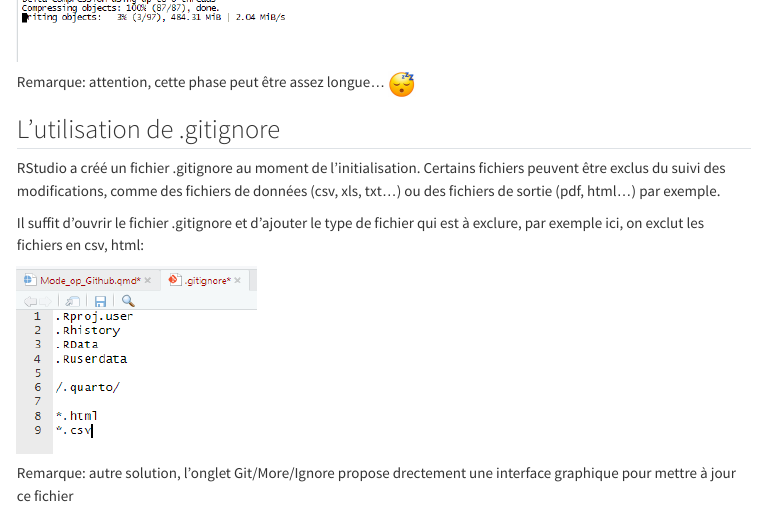
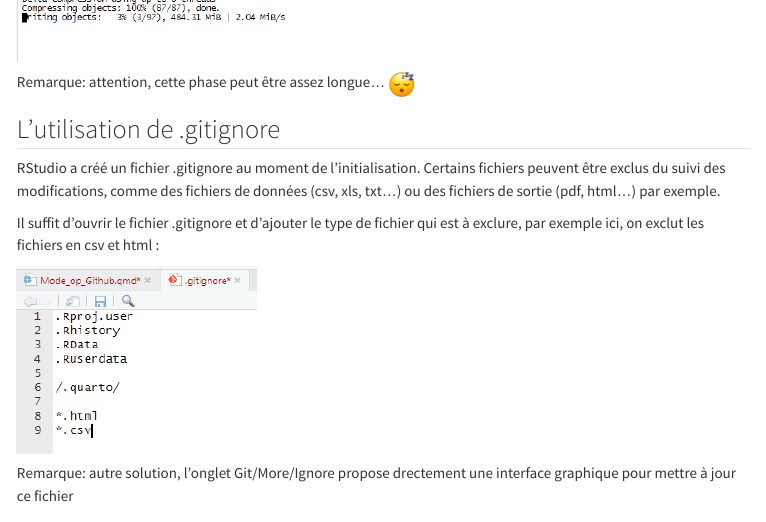
Before and after one commit to FranckLequesne/mode_operatoire_git, a Quarto document (Mode_op_Github.qmd): the page in a window 1100 px wide, from 8860 px down. Rendered offline with R 4.5, knitr and Pandoc in place of Quarto, with nearby package versions; menus at the side of the page are left out.

Commit message:
Modification 17:49

```diff
--- a/Mode_op_Github.qmd
+++ b/Mode_op_Github.qmd
@@ -187,7 +187,7 @@ Remarque: attention, cette phase peut être assez longue... ![](Image_emoji_dodo
 
 RStudio a créé un fichier .gitignore au moment de l'initialisation. Certains fichiers peuvent être exclus du suivi des modifications, comme des fichiers de données (csv, xls, txt...) ou des fichiers de sortie (pdf, html...) par exemple.
 
-Il suffit d'ouvrir le fichier .gitignore et d'ajouter le type de fichier qui est à exclure, par exemple ici, on exclut les fichiers en csv, html:
+Il suffit d'ouvrir le fichier .gitignore et d'ajouter le type de fichier qui est à exclure, par exemple ici, on exclut les fichiers en csv et html :
 
 ![](Image_gitignore.PNG)
 
```
